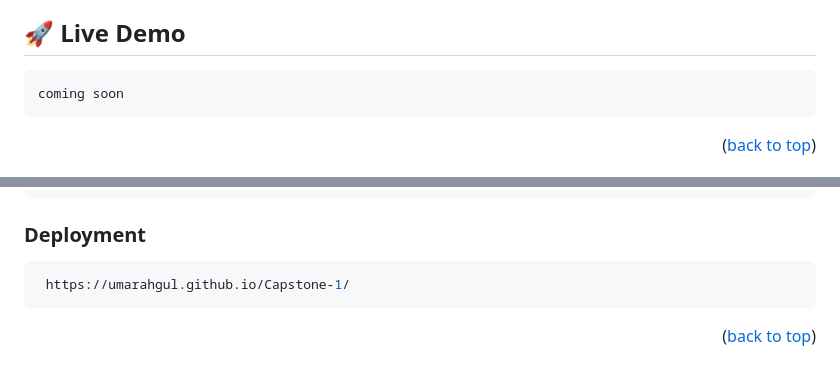
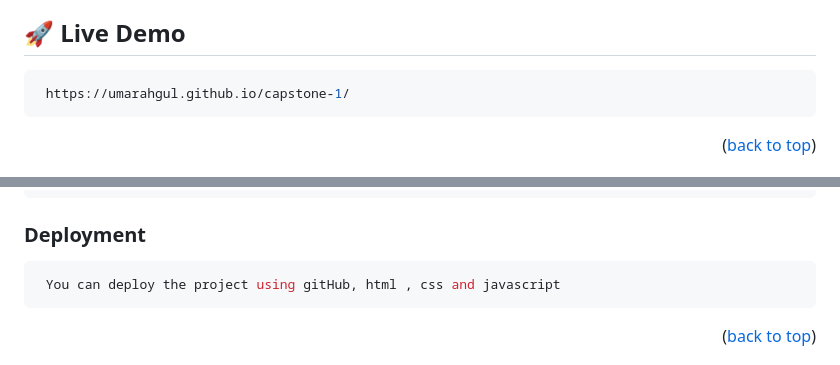
Before and after one commit to umarahgul/capstone-1, a Markdown page: README.md, 2 parts joined by grey strips. Rendered like a GitHub page.

````diff
--- a/README.md
+++ b/README.md
@@ -59,7 +59,7 @@ Capstone 1 is an application with excellent use of responsive and mobile first m
 
 ## 🚀 Live Demo <a name="live-demo"></a>
 ```sh
-coming soon
+ https://umarahgul.github.io/capstone-1/
 ```
 
 <p align="right">(<a href="#readme-top">back to top</a>)</p>
@@ -96,7 +96,7 @@ Install linters for this project with:
 ### Deployment
 
   ```sh
-   https://umarahgul.github.io/Capstone-1/
+   You can deploy the project using gitHub, html , css and javascript
 ```
 
 
````
